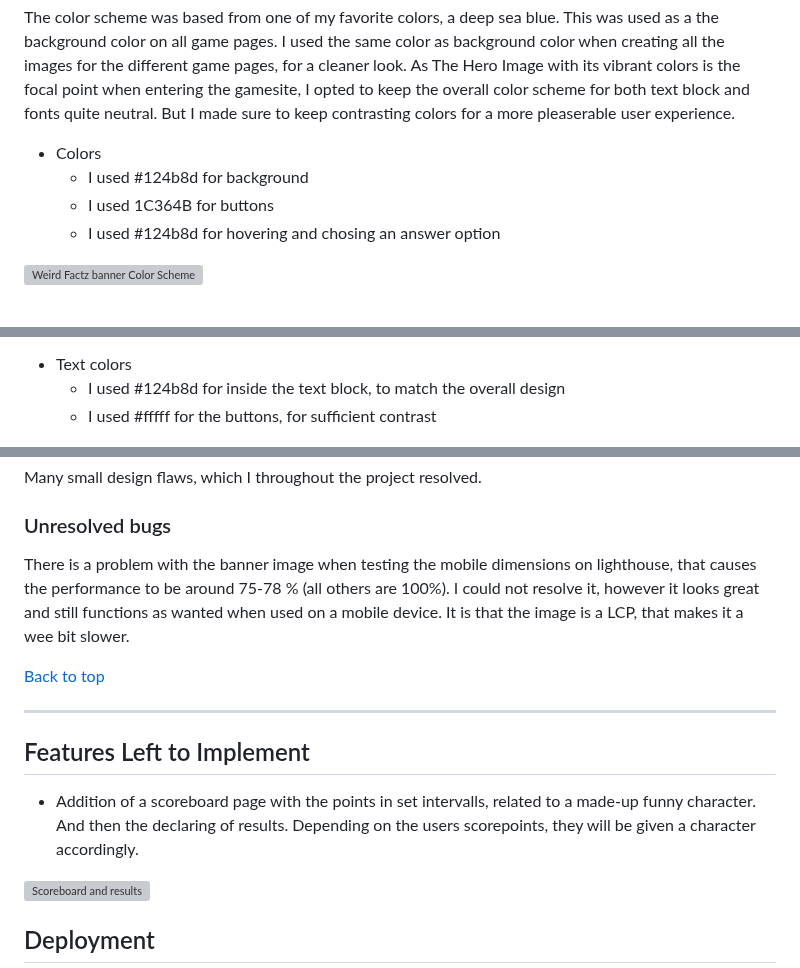
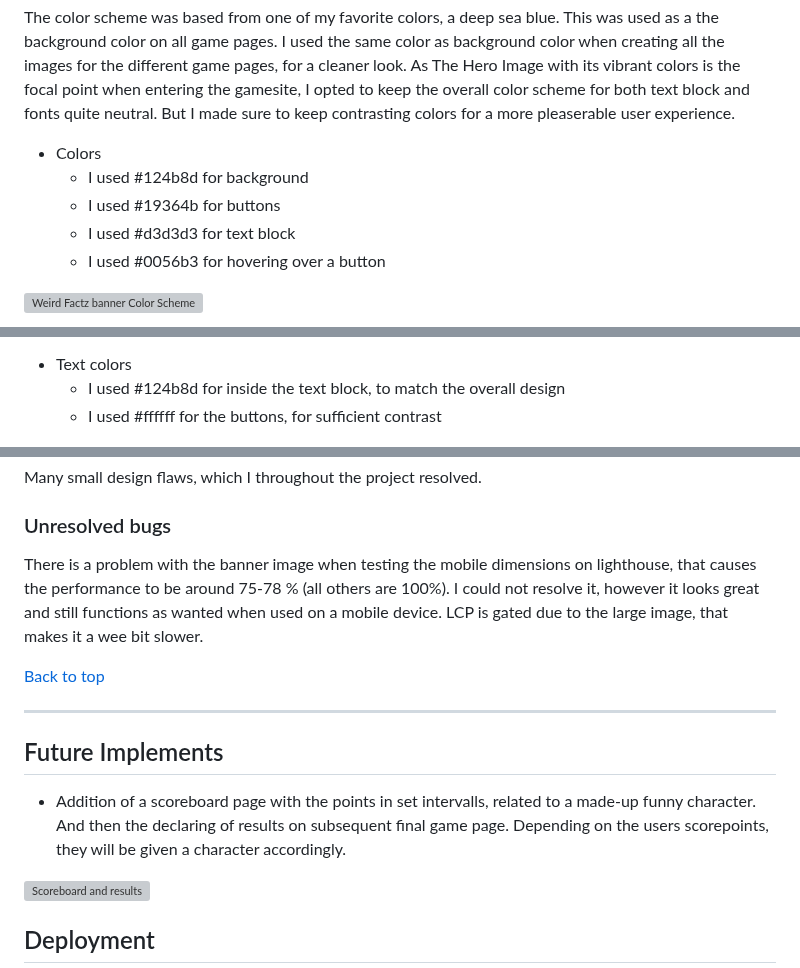
Before and after one commit to CryptikEd/Weird-Factz-Quiz-, a Markdown page: README.md, 3 parts joined by grey strips. Drawn GitHub-style; grey boxes are pictures that could not be loaded.

Commit message:
Update README.md
Added content, edited some grammar misstakes

```diff
--- a/README.md
+++ b/README.md
@@ -88,8 +88,9 @@ The color scheme was based from one of my favorite colors, a deep sea blue. This
 
 - Colors
   - I used #124b8d for background
-  - I used 1C364B for buttons
-  - I used #124b8d for hovering and chosing an answer option
+  - I used #19364b for buttons
+  - I used #d3d3d3 for text block
+  - I used #0056b3 for hovering over a button
 
 
 ![Weird Factz banner Color Scheme](assets/docs/testingimages/colorpicker.png)
@@ -102,7 +103,7 @@ The font used throughout the website was imported from Googlefonts. I chose the
 
 - Text colors
   - I used #124b8d for inside the text block, to match the overall design
-  - I used #fffff for the buttons, for sufficient contrast
+  - I used #ffffff for the buttons, for sufficient contrast
 
 ![Googlefonts](assets/docs/testingimages/Adlamfontgoogle.png)
 
@@ -270,15 +271,15 @@ Many small design flaws, which I throughout the project resolved.
 
 ### Unresolved bugs
 
-There is a problem with the banner image when testing the mobile dimensions on lighthouse, that causes the performance to be around 75-78 % (all others are 100%). I could not resolve it, however it looks great and still functions as wanted when used on a mobile device. It is that the image is a LCP, that makes it a wee bit slower.
+There is a problem with the banner image when testing the mobile dimensions on lighthouse, that causes the performance to be around 75-78 % (all others are 100%). I could not resolve it, however it looks great and still functions as wanted when used on a mobile device. LCP is gated due to the large image, that makes it a wee bit slower.
 
  [Back to top](<#contents>)
 
 ---
 
-## Features Left to Implement
+## Future Implements
 
-- Addition of a scoreboard page with the points in set intervalls, related to a made-up funny character. And then the declaring of results. Depending on the users scorepoints, they will be given a character accordingly.
+- Addition of a scoreboard page with the points in set intervalls, related to a made-up funny character. And then the declaring of results on subsequent final game page. Depending on the users scorepoints, they will be given a character accordingly.
 
 ![Scoreboard and results](assets/docs/testingimages/wireframethought.png)
 
```
Also changed, not shown: other parts of README.md (+17 -17 lines).
